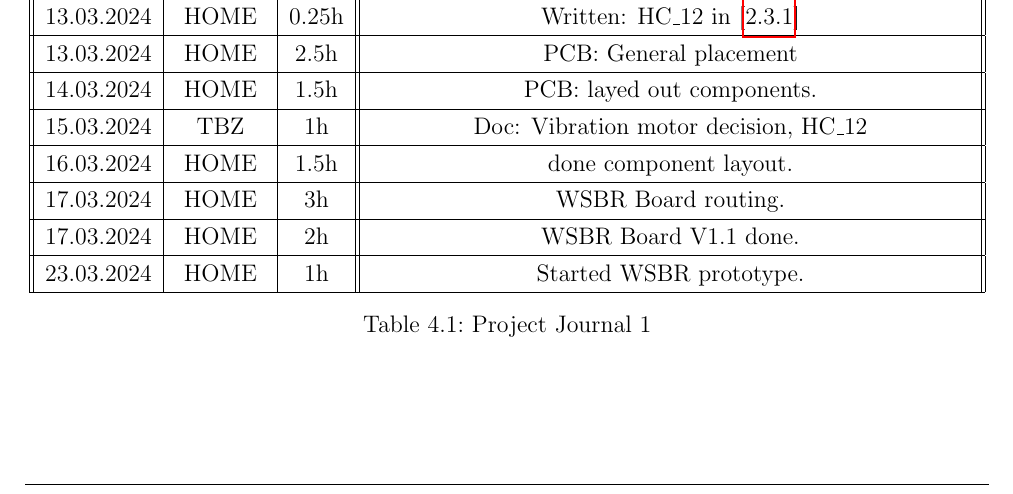
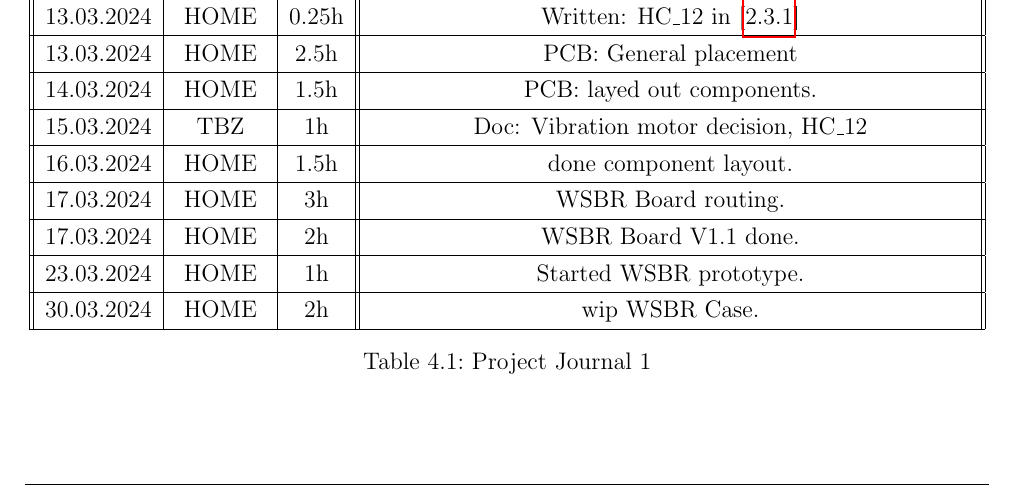
Before and after one commit to Jowllel/Wireless-ScoreBoard, a LaTeX thesis (2_Documentation/Documentation_Wireless_ScoreBoard_Remote/main.tex, which reads 2_Documentation/Documentation_Wireless_ScoreBoard_Remote/Chapters/Appendix_A.tex): part of page 23 of 33, cut so that both start at the same text. Compiled offline with pdfLaTeX.

Commit message:
Journal updates.

```diff
--- a/2_Documentation/Documentation_Wireless_ScoreBoard_Remote/Chapters/Appendix_A.tex
+++ b/2_Documentation/Documentation_Wireless_ScoreBoard_Remote/Chapters/Appendix_A.tex
@@ -183,6 +183,8 @@ Holiday / language study trip Malta.
  \hline
      23.03.2024 & HOME & 1h & Started WSBR prototype. \\
  \hline
+     30.03.2024 & HOME & 2h & wip WSBR Case. \\
+ \hline
 \end{tabular}
     \caption{Project Journal 1}
     \label{tab:Project Journal 1}
```
